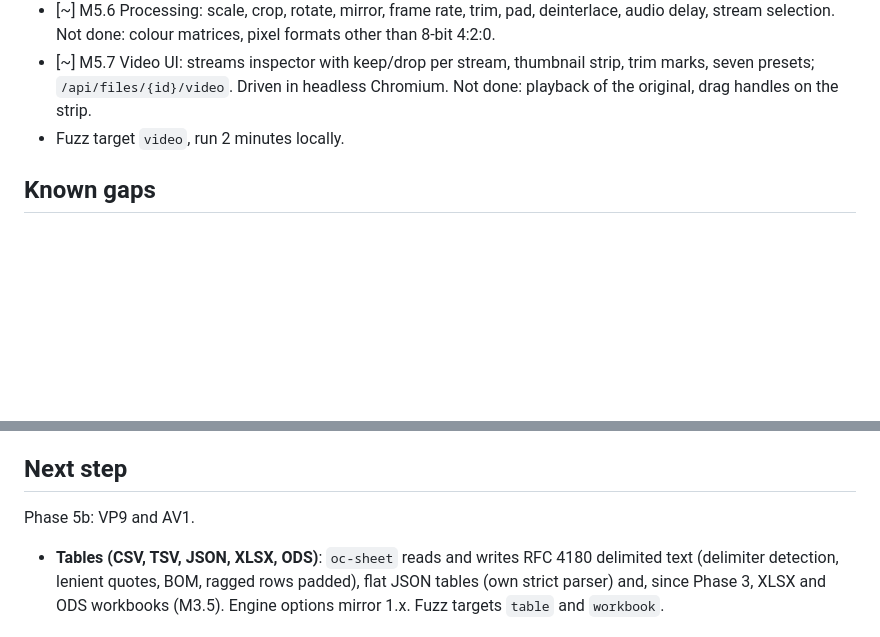
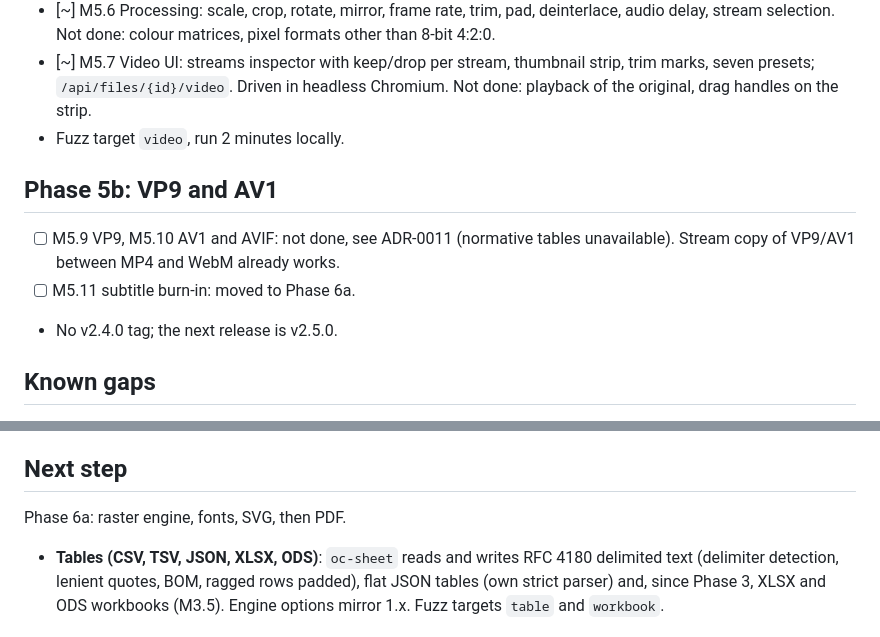
Before and after one commit to Yusuf6411/OpenConverter, a Markdown page: docs/PROGRESS.md, 2 parts joined by grey strips. GitHub-like rendering; blank space fills up the shorter version.

```diff
--- a/docs/PROGRESS.md
+++ b/docs/PROGRESS.md
@@ -75,6 +75,11 @@ Format notes: [formats/containers.md](formats/containers.md), [formats/vp8.md](f
 - [~] M5.7 Video UI: streams inspector with keep/drop per stream, thumbnail strip, trim marks, seven presets; `/api/files/{id}/video`. Driven in headless Chromium. Not done: playback of the original, drag handles on the strip.
 - Fuzz target `video`, run 2 minutes locally.
 
+## Phase 5b: VP9 and AV1
+- [ ] M5.9 VP9, M5.10 AV1 and AVIF: not done, see ADR-0011 (normative tables unavailable). Stream copy of VP9/AV1 between MP4 and WebM already works.
+- [ ] M5.11 subtitle burn-in: moved to Phase 6a.
+- No v2.4.0 tag; the next release is v2.5.0.
+
 ## Known gaps
 - 1.x Python test cases are not ported yet; they are available at tag v1.0.0. Port them as each Rust codec lands (M1.x, M2.x).
 - cargo-deny passes locally (advisories, bans, licenses, sources); the Tauri tree is allowed through named wrappers (ADR-0005).
@@ -84,6 +89,6 @@ Format notes: [formats/containers.md](formats/containers.md), [formats/vp8.md](f
 - [~] M2.8 [COMPATIBILITY.md](COMPATIBILITY.md) is generated from the registry by `tools/gen_compat.py`; screenshots of the UI are in `docs/screenshots/`.
 
 ## Next step
-Phase 5b: VP9 and AV1.
+Phase 6a: raster engine, fonts, SVG, then PDF.
 
 - **Tables (CSV, TSV, JSON, XLSX, ODS)**: `oc-sheet` reads and writes RFC 4180 delimited text (delimiter detection, lenient quotes, BOM, ragged rows padded), flat JSON tables (own strict parser) and, since Phase 3, XLSX and ODS workbooks (M3.5). Engine options mirror 1.x. Fuzz targets `table` and `workbook`.
```
Also changed, not shown: docs/DECISIONS.md (+5 -0 lines).
